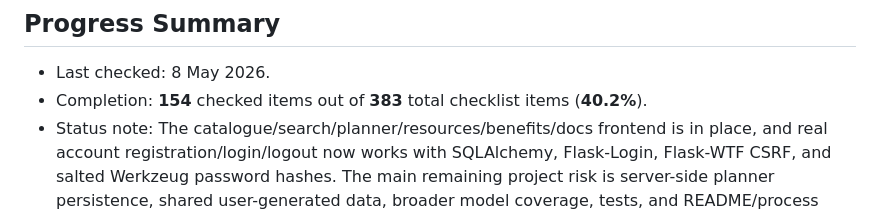
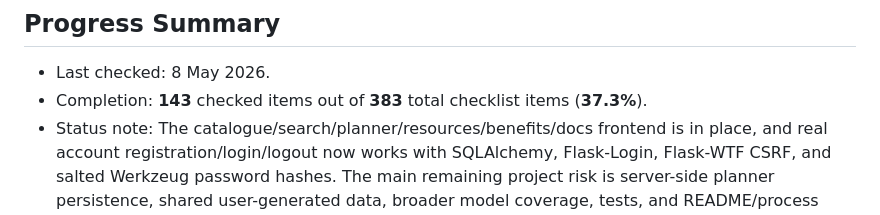
Before and after one commit to BenMasel/agile-web-dev, a Markdown page: PROJECT_CHECKLIST.md, the part around the change. GitHub-like rendering.

Commit message:
Avoid checklist summary merge churn

```diff
--- a/PROJECT_CHECKLIST.md
+++ b/PROJECT_CHECKLIST.md
@@ -5,7 +5,7 @@ This checklist maps the CITS3403 group project brief against the current stUwa F
 ## Progress Summary
 
 - Last checked: 8 May 2026.
-- Completion: **154** checked items out of **383** total checklist items (**40.2%**).
+- Completion: **143** checked items out of **383** total checklist items (**37.3%**).
 - Status note: The catalogue/search/planner/resources/benefits/docs frontend is in place, and real account registration/login/logout now works with SQLAlchemy, Flask-Login, Flask-WTF CSRF, and salted Werkzeug password hashes. The main remaining project risk is server-side planner persistence, shared user-generated data, broader model coverage, tests, and README/process evidence.
 
 ## Brief Requirements Snapshot
```
